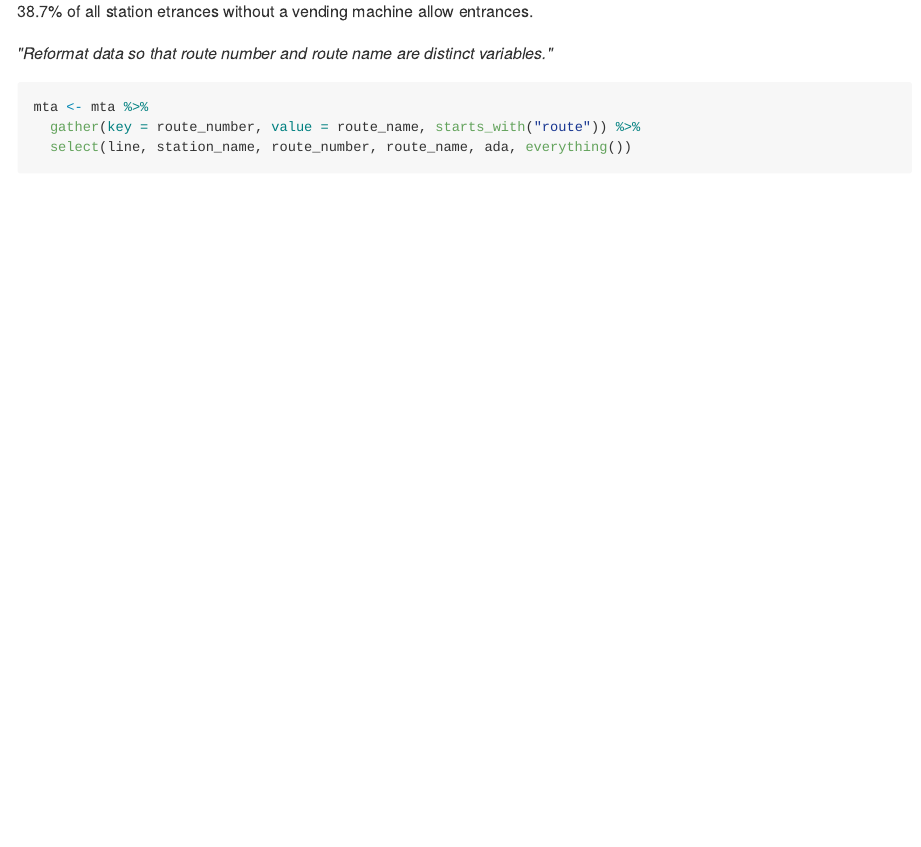
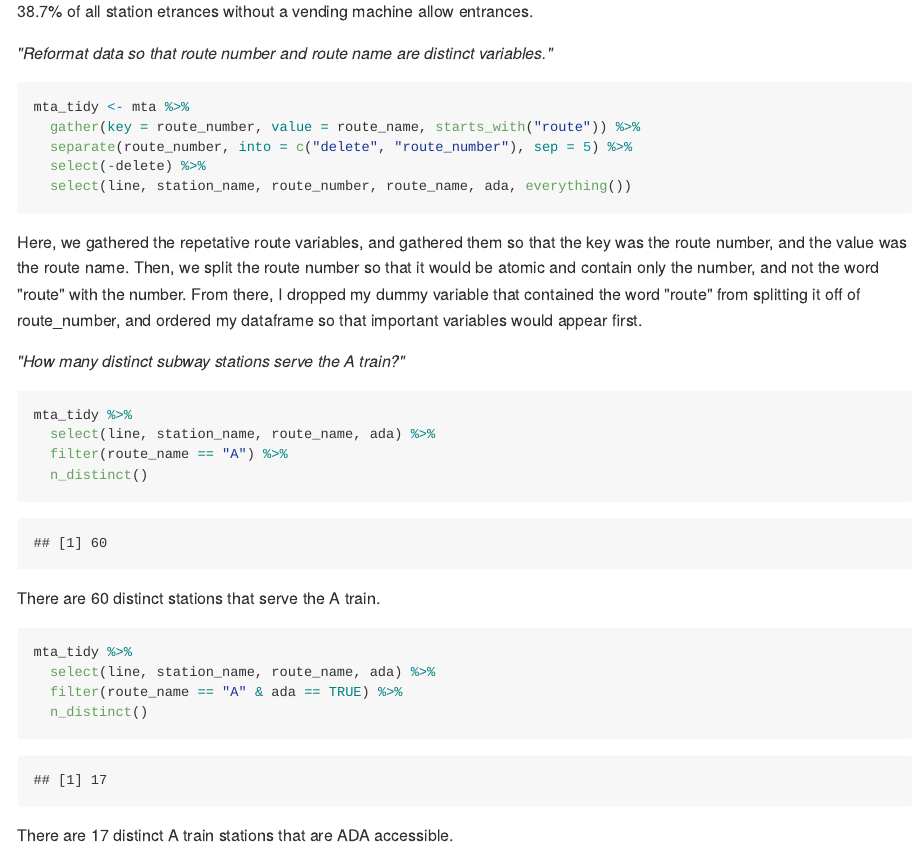
Before and after one commit to sarahvititoe/p8105_hw2_sev2125, an R Markdown document (p8105_hw2_sev2125.Rmd): the page in a window 1100 px wide, from 2330 px down. The pictures show the output file p8105_hw2_sev2125.md that the author committed with the source, drawn offline in the style of GitHub.

Commit message:
finished tidying, ran final two queries, finished answering question 1

````diff
--- a/p8105_hw2_sev2125.Rmd
+++ b/p8105_hw2_sev2125.Rmd
@@ -65,3 +65,33 @@ mta %>%
 ```
 
 38.7% of all station etrances without a vending machine allow entrances.
+
+*"Reformat data so that route number and route name are distinct variables."*
+```{r}
+mta_tidy <- mta %>%
+  gather(key = route_number, value = route_name, starts_with("route")) %>%
+  separate(route_number, into = c("delete", "route_number"), sep = 5) %>%
+  select(-delete) %>%
+  select(line, station_name, route_number, route_name, ada, everything())
+```
+
+Here, we gathered the repetative route variables, and gathered them so that the key was the route number, and the value was the route name. Then, we split the route number so that it would be atomic and contain only the number, and not the word "route" with the number. From there, I dropped my dummy variable that contained the word "route" from splitting it off of route_number, and ordered my dataframe so that important variables would appear first.
+
+*"How many distinct subway stations serve the A train?"*
+```{r}
+mta_tidy %>%
+  select(line, station_name, route_name, ada) %>%
+  filter(route_name == "A") %>%
+  n_distinct()
+```
+
+There are 60 distinct stations that serve the A train.
+
+```{r}
+mta_tidy %>%
+  select(line, station_name, route_name, ada) %>%
+  filter(route_name == "A" & ada == TRUE) %>%
+  n_distinct()
+```
+
+There are 17 distinct A train stations that are ADA accessible.
````
Also changed, not shown: p8105_hw2_sev2125.md.
